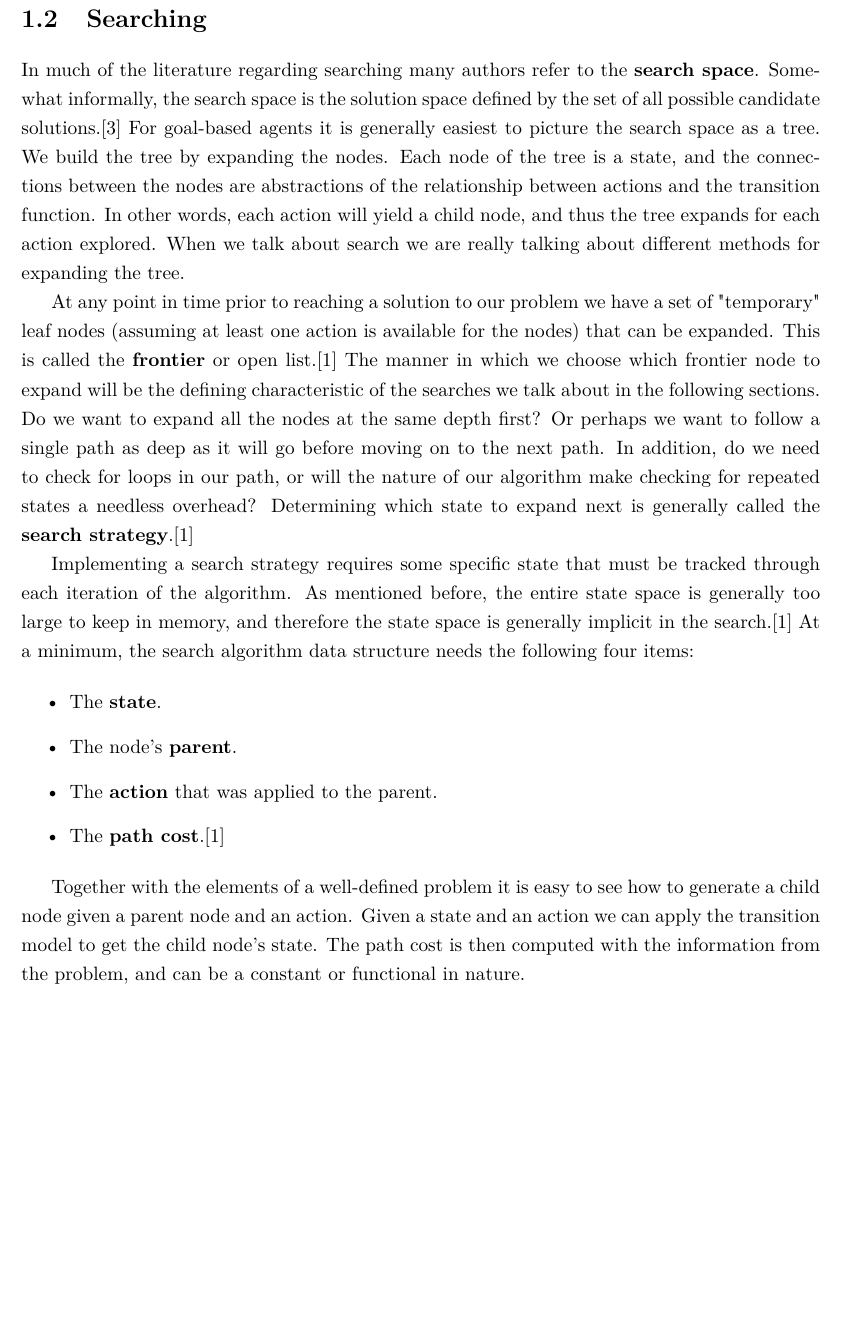
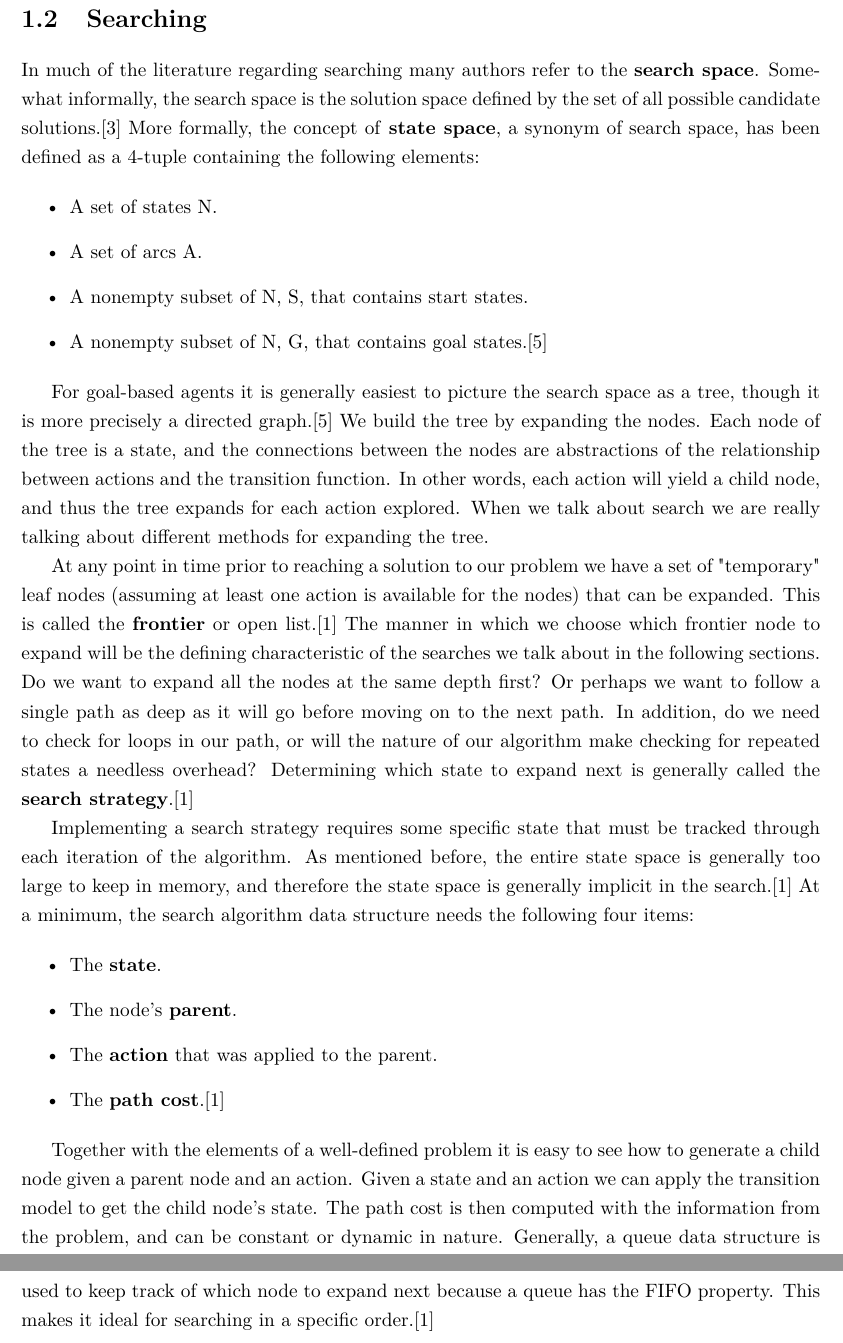
Before and after one commit to miguelut/ai_project, a LaTeX document (Report.tex): part of page 5 of 6 before the commit and two parts of pages 5 and 6 of 7 after it, the two joined at a grey line, cut so that both start at the same text, the shorter picture padded with empty space. Compiled offline with pdfLaTeX.

Commit message:
Most recent bib references.

```diff
--- a/Report.tex
+++ b/Report.tex
@@ -70,13 +70,24 @@ were created equal.
 In much of the literature regarding searching many authors refer to the
 \textbf{search space}.  Somewhat informally, the search space is the solution
 space defined by the set of all possible candidate solutions.\cite{wikiSpace}
+More formally, the concept of \textbf{state space}, a synonym of search space,
+has been defined as a 4-tuple containing the following elements:
+
+\begin{itemize}
+\item A set of states N.
+\item A set of arcs A.
+\item A nonempty subset of N, S, that contains start states.
+\item A nonempty subset of N, G, that contains goal states.\cite{zhang99}
+\end{itemize}
+
 For goal-based agents it is generally easiest to picture the search space as a
-tree.  We build the tree by expanding the nodes.  Each node of the tree is a
-state, and the connections between the nodes are abstractions of the
-relationship between actions and the transition function.  In other words, each
-action will yield a child node, and thus the tree expands for each action
-explored.  When we talk about search we are really talking about different
-methods for expanding the tree.\newline
+tree, though it is more precisely a directed graph.\cite{zhang99}  We build the
+tree by expanding the nodes.  Each node of the tree is a state, and the
+connections between the nodes are abstractions of the relationship between
+actions and the transition function.  In other words, each action will yield a
+child node, and thus the tree expands for each action explored.  When we talk
+about search we are really talking about different methods for expanding the
+tree.\newline
 \indent At any point in time prior to reaching a solution to our problem we
 have a set of "temporary" leaf nodes (assuming at least one action is available
 for the nodes) that can be expanded.  This is called the \textbf{frontier}
@@ -104,8 +115,11 @@ search algorithm data structure needs the following four items:
 Together with the elements of a well-defined problem it is easy to see how to
 generate a child node given a parent node and an action.  Given a state and an
 action we can apply the transition model to get the child node's state.  The
-path cost is then computed with the information from the problem, and can be a
-constant or functional in nature.
+path cost is then computed with the information from the problem, and can be
+constant or dynamic in nature.  Generally, a queue data structure is used to
+keep track of which node to expand next because a queue has the FIFO property.
+This makes it ideal for searching in a specific order.\cite{norvig}\newline
+\indent
 
 \begin{thebibliography}{9}
 
```
Also changed, not shown: Report.tex (4 more changed lines).
